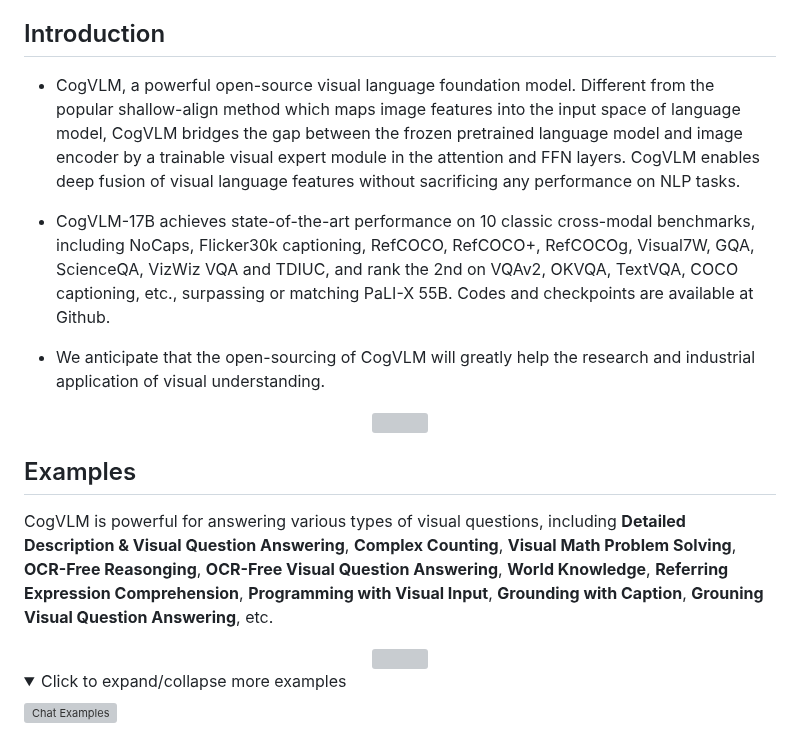
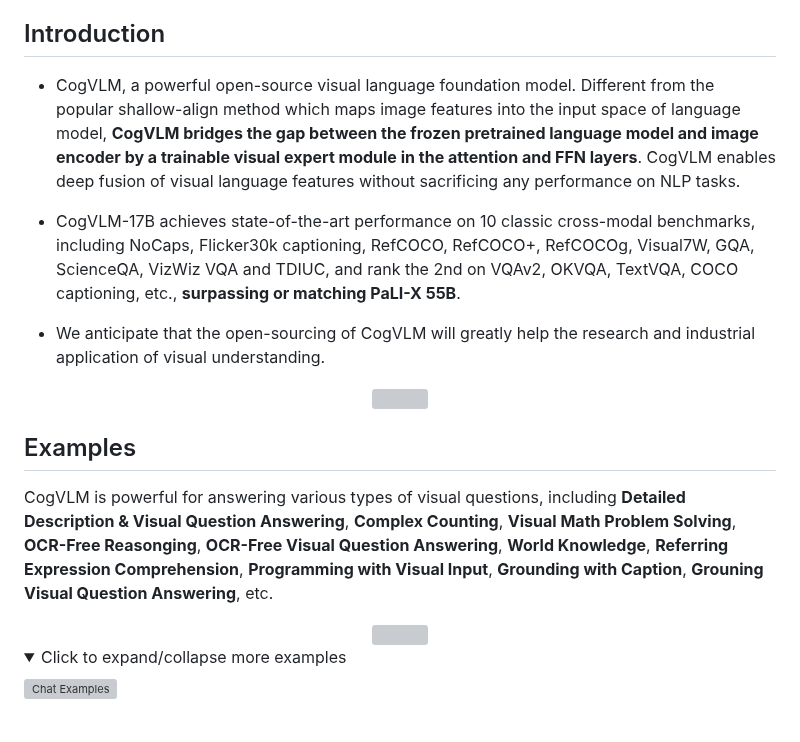
Before and after one commit to THUDM/CogVLM, a Markdown page: README.md, the part around one of its changes. GitHub-like rendering; folded sections open; grey boxes are pictures that could not be loaded.

```diff
--- a/README.md
+++ b/README.md
@@ -6,9 +6,9 @@
 
 ## Introduction
 
-- CogVLM, a powerful open-source visual language foundation model. Different from the popular shallow-align method which maps image features into the input space of language model, CogVLM bridges the gap between the frozen pretrained language model and image encoder by a trainable visual expert module in the attention and FFN layers. CogVLM enables deep fusion of visual language features without sacrificing any performance on NLP tasks.
+- CogVLM, a powerful open-source visual language foundation model. Different from the popular shallow-align method which maps image features into the input space of language model, **CogVLM bridges the gap between the frozen pretrained language model and image encoder by a trainable visual expert module in the attention and FFN layers**. CogVLM enables deep fusion of visual language features without sacrificing any performance on NLP tasks.
 
-- CogVLM-17B achieves state-of-the-art performance on 10 classic cross-modal benchmarks, including NoCaps, Flicker30k captioning, RefCOCO, RefCOCO+, RefCOCOg, Visual7W, GQA, ScienceQA, VizWiz VQA and TDIUC, and rank the 2nd on VQAv2, OKVQA, TextVQA, COCO captioning, etc., surpassing or matching PaLI-X 55B. Codes and checkpoints are available at Github.
+- CogVLM-17B achieves state-of-the-art performance on 10 classic cross-modal benchmarks, including NoCaps, Flicker30k captioning, RefCOCO, RefCOCO+, RefCOCOg, Visual7W, GQA, ScienceQA, VizWiz VQA and TDIUC, and rank the 2nd on VQAv2, OKVQA, TextVQA, COCO captioning, etc., **surpassing or matching PaLI-X 55B**.
 
 - We anticipate that the open-sourcing of CogVLM will greatly help the research and industrial application of visual understanding.
 
```
Also changed, not shown: other parts of README.md (+2 -2 lines).
